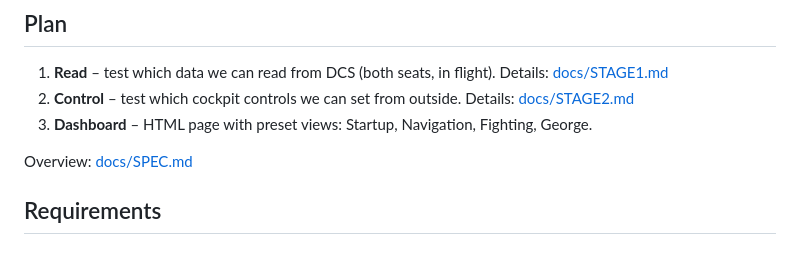
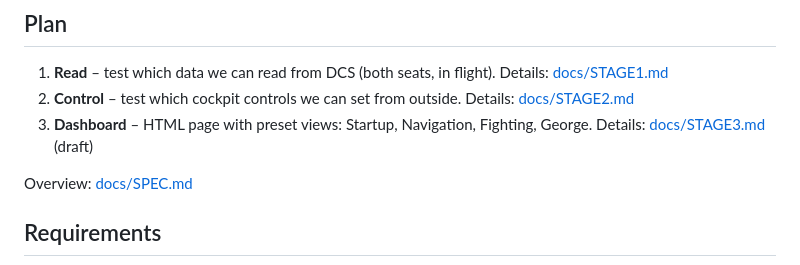
Before and after one commit to AlexanderHultsch/DCS-Dashboard, a Markdown page: README.md, the part around the change. Rendered like a GitHub page.

Commit message:
Add draft Stage 3 spec (Startup view)
Co-Authored-By: Claude Opus 5.5 <noreply@anthropic.com>

```diff
--- a/README.md
+++ b/README.md
@@ -8,7 +8,7 @@ A simple tablet dashboard for the **AH-64D Apache** in DCS World. A small Python
 
 1. **Read** – test which data we can read from DCS (both seats, in flight). Details: [docs/STAGE1.md](docs/STAGE1.md)
 2. **Control** – test which cockpit controls we can set from outside. Details: [docs/STAGE2.md](docs/STAGE2.md)
-3. **Dashboard** – HTML page with preset views: Startup, Navigation, Fighting, George.
+3. **Dashboard** – HTML page with preset views: Startup, Navigation, Fighting, George. Details: [docs/STAGE3.md](docs/STAGE3.md) (draft)
 
 Overview: [docs/SPEC.md](docs/SPEC.md)
 
```
Also changed, not shown: docs/STAGE3.md (added, +144 -0 lines).
